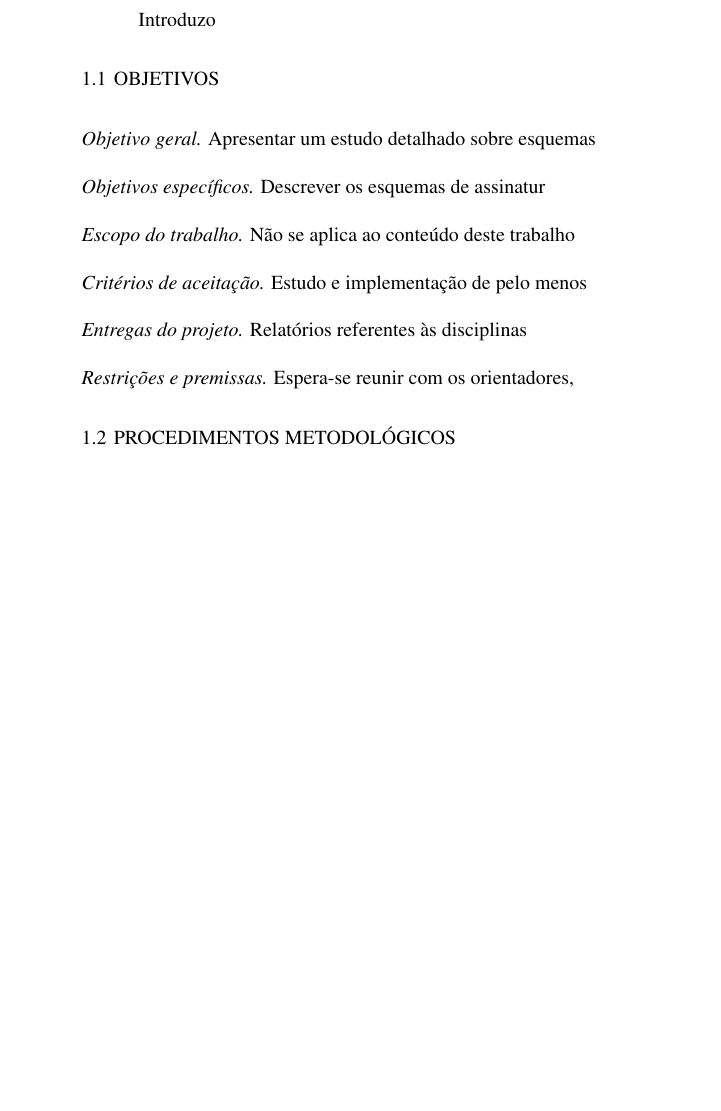
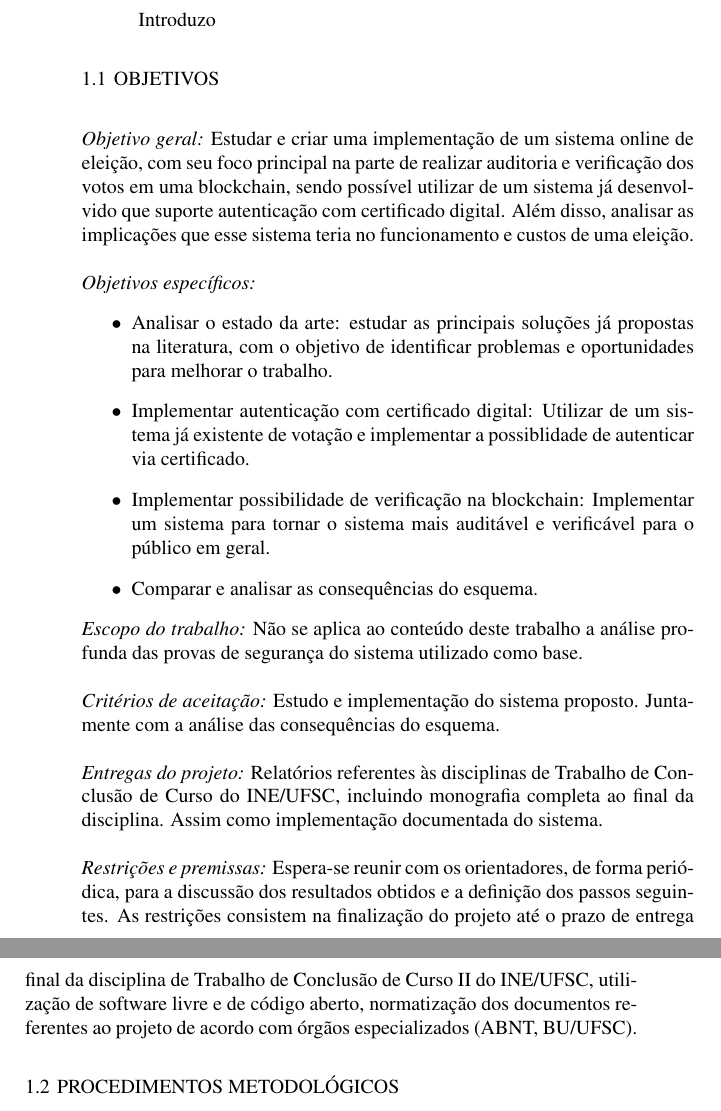
Before and after one commit to Macelai/tcc, a LaTeX document (proposal.tex): part of page 9 of 19 before the commit and two parts of pages 9 and 10 of 19 after it, the two joined at a grey line, cut so that both start at the same text, the shorter picture padded with empty space. The pictures show the PDF file proposal.pdf that the author committed with the source.

Commit message:
parcialmente finalizado, faltando apenas introducao e referencias

```diff
--- a/proposal.tex
+++ b/proposal.tex
@@ -125,22 +135,49 @@ Introduzo
 
 \section{Objetivos}
 
-\noindent \emph{Objetivo geral.} Apresentar um estudo detalhado sobre esquemas
+\noindent \emph{Objetivo geral:} Estudar e criar uma implementação de um sistema
+online de eleição, com seu foco principal na parte de realizar auditoria e
+verificação dos votos em uma blockchain, sendo possível utilizar de um sistema
+já desenvolvido que suporte autenticação com certificado digital. Além disso,
+analisar as implicações que esse sistema teria no funcionamento e custos de
+uma eleição.
 \\
 
-\noindent \emph{Objetivos específicos.} Descrever os esquemas de assinatur
+\noindent \emph{Objetivos específicos: }
+	\begin{itemize}
+		\item Analisar o estado da arte: estudar as principais soluções
+		já propostas na literatura, com o objetivo de identificar problemas
+		e oportunidades para melhorar o trabalho.
+		\item Implementar autenticação com certificado digital: Utilizar
+		de um sistema já existente de votação e implementar a possiblidade
+		de autenticar via certificado.
+		\item Implementar possibilidade de verificação na blockchain:
+		Implementar um sistema para tornar o sistema mais auditável e
+		verificável para o público em geral.
+		\item Comparar e analisar as consequências do esquema.
+	\end{itemize}
 \\
 
-\noindent \emph{Escopo do trabalho.} Não se aplica ao conteúdo deste trabalho
+\noindent \emph{Escopo do trabalho:} Não se aplica ao conteúdo deste trabalho
+a análise profunda das provas de segurança do sistema utilizado como base.
 \\
 
-\noindent \emph{Critérios de aceitação.} Estudo e implementação de pelo menos
+\noindent \emph{Critérios de aceitação:} Estudo e implementação do sistema
+proposto. Juntamente com a análise das consequências do esquema.
 \\
 
-\noindent \emph{Entregas do projeto.} Relatórios referentes às disciplinas
+\noindent \emph{Entregas do projeto:} Relatórios referentes às disciplinas
+de Trabalho de Conclusão de Curso do INE/UFSC, incluindo monografia completa
+ao final da disciplina. Assim como implementação documentada do sistema.
 \\
 
-\noindent \emph{Restrições e premissas.} Espera-se reunir com os orientadores,
+\noindent \emph{Restrições e premissas:}  Espera-se reunir com os orientadores,
+de forma periódica, para a discussão dos resultados obtidos e a definição dos
+passos seguintes. As restrições consistem na finalização do projeto até o prazo
+de entrega final da disciplina de Trabalho de Conclusão de Curso II do
+INE/UFSC, utilização de software livre e de código aberto, normatização dos
+documentos referentes ao projeto de acordo com órgãos especializados (ABNT,
+BU/UFSC).
 
 \section{Procedimentos metodológicos}
 
```
Also changed, not shown: proposal.pdf, proposal.tex (26 more changed lines).
